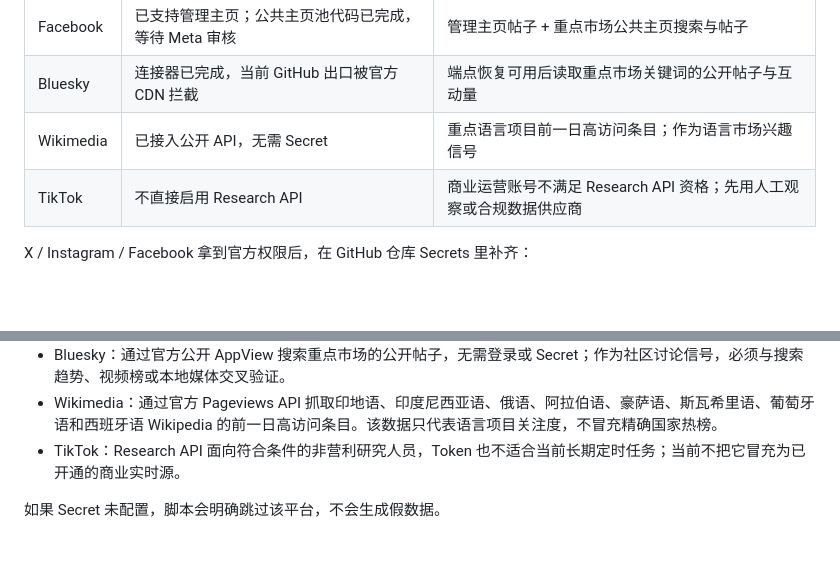
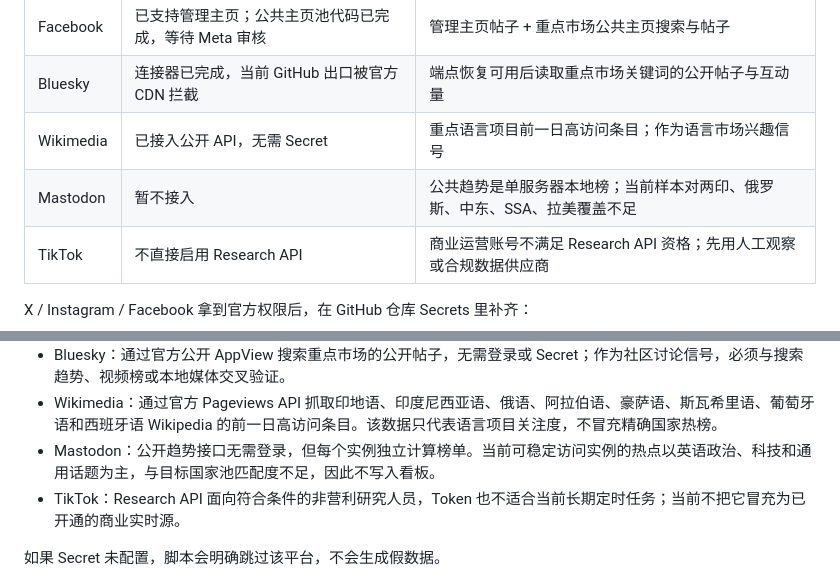
Before and after one commit to global-hotspot-studio/operations-dashboard, a Markdown page: README.md, 2 parts joined by grey strips. Rendered like a GitHub page; blank space fills up the shorter version.

Commit message:
docs: record Mastodon source assessment

```diff
--- a/README.md
+++ b/README.md
@@ -108,6 +108,7 @@ GDELT 用于补充跨语言、跨国家的新闻热度信号，不需要额外 S
 | Facebook | 已支持管理主页；公共主页池代码已完成，等待 Meta 审核 | 管理主页帖子 + 重点市场公共主页搜索与帖子 |
 | Bluesky | 连接器已完成，当前 GitHub 出口被官方 CDN 拦截 | 端点恢复可用后读取重点市场关键词的公开帖子与互动量 |
 | Wikimedia | 已接入公开 API，无需 Secret | 重点语言项目前一日高访问条目；作为语言市场兴趣信号 |
+| Mastodon | 暂不接入 | 公共趋势是单服务器本地榜；当前样本对两印、俄罗斯、中东、SSA、拉美覆盖不足 |
 | TikTok | 不直接启用 Research API | 商业运营账号不满足 Research API 资格；先用人工观察或合规数据供应商 |
 
 X / Instagram / Facebook 拿到官方权限后，在 GitHub 仓库 Secrets 里补齐：
@@ -135,6 +136,7 @@ Meta 不提供“全 Facebook 任意关键词帖子搜索”。本项目采用
 - Facebook：同一令牌会自动发现当前账号可管理的 Page；审核前读取管理主页，审核通过后自动启用公共主页搜索和非自有主页 Feed。
 - Bluesky：通过官方公开 AppView 搜索重点市场的公开帖子，无需登录或 Secret；作为社区讨论信号，必须与搜索趋势、视频榜或本地媒体交叉验证。
 - Wikimedia：通过官方 Pageviews API 抓取印地语、印度尼西亚语、俄语、阿拉伯语、豪萨语、斯瓦希里语、葡萄牙语和西班牙语 Wikipedia 的前一日高访问条目。该数据只代表语言项目关注度，不冒充精确国家热榜。
+- Mastodon：公开趋势接口无需登录，但每个实例独立计算榜单。当前可稳定访问实例的热点以英语政治、科技和通用话题为主，与目标国家池匹配度不足，因此不写入看板。
 - TikTok：Research API 面向符合条件的非营利研究人员，Token 也不适合当前长期定时任务；当前不把它冒充为已开通的商业实时源。
 
 如果 Secret 未配置，脚本会明确跳过该平台，不会生成假数据。
```
